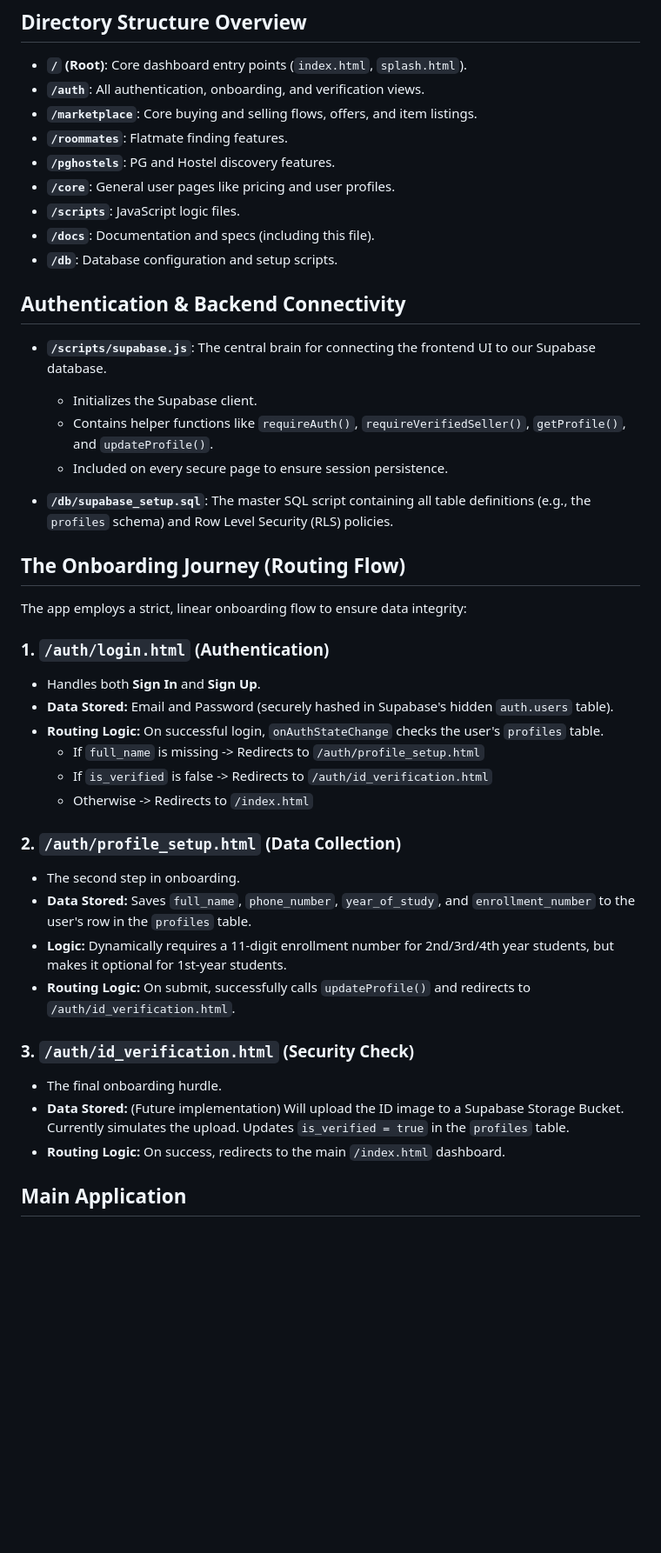
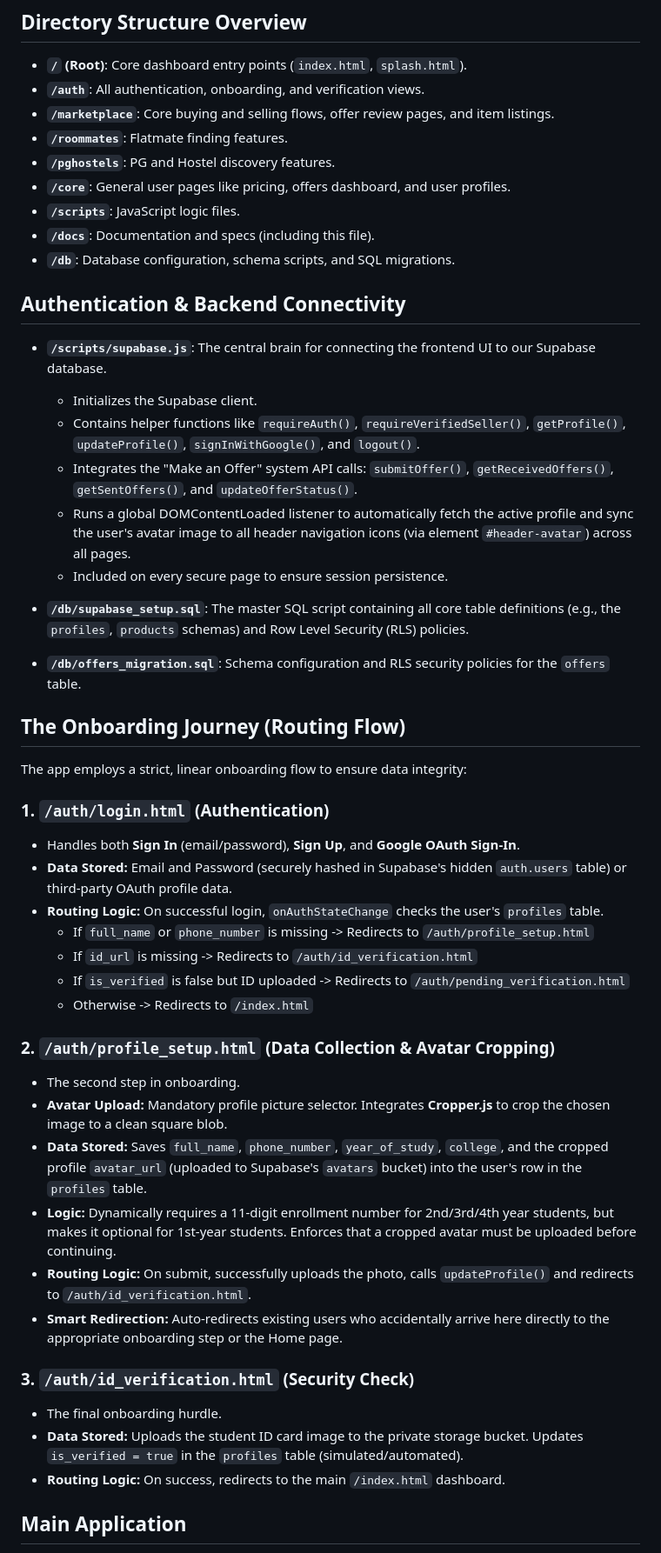
Before and after one commit to Sehejvir-Singh24/UniThrift, a Markdown page: docs/CODEBASE.md, the part around one of its changes. Shown at 87% size. Drawn GitHub-style; blank space fills up the shorter version.

Commit message:
docs: update CODEBASE and JOURNEY documentation with today's achievements

```diff
--- a/docs/CODEBASE.md
+++ b/docs/CODEBASE.md
@@ -6,43 +6,49 @@ This document serves as a guide to the current structure of the UniThrift codeba
 
 - **`/` (Root)**: Core dashboard entry points (`index.html`, `splash.html`).
 - **`/auth`**: All authentication, onboarding, and verification views.
-- **`/marketplace`**: Core buying and selling flows, offers, and item listings.
+- **`/marketplace`**: Core buying and selling flows, offer review pages, and item listings.
 - **`/roommates`**: Flatmate finding features.
 - **`/pghostels`**: PG and Hostel discovery features.
-- **`/core`**: General user pages like pricing and user profiles.
+- **`/core`**: General user pages like pricing, offers dashboard, and user profiles.
 - **`/scripts`**: JavaScript logic files.
 - **`/docs`**: Documentation and specs (including this file).
-- **`/db`**: Database configuration and setup scripts.
+- **`/db`**: Database configuration, schema scripts, and SQL migrations.
 
 ## Authentication & Backend Connectivity
 - **`/scripts/supabase.js`**: The central brain for connecting the frontend UI to our Supabase database.
   - Initializes the Supabase client.
-  - Contains helper functions like `requireAuth()`, `requireVerifiedSeller()`, `getProfile()`, and `updateProfile()`.
+  - Contains helper functions like `requireAuth()`, `requireVerifiedSeller()`, `getProfile()`, `updateProfile()`, `signInWithGoogle()`, and `logout()`.
+  - Integrates the "Make an Offer" system API calls: `submitOffer()`, `getReceivedOffers()`, `getSentOffers()`, and `updateOfferStatus()`.
+  - Runs a global DOMContentLoaded listener to automatically fetch the active profile and sync the user's avatar image to all header navigation icons (via element `#header-avatar`) across all pages.
   - Included on every secure page to ensure session persistence.
 
-- **`/db/supabase_setup.sql`**: The master SQL script containing all table definitions (e.g., the `profiles` schema) and Row Level Security (RLS) policies.
+- **`/db/supabase_setup.sql`**: The master SQL script containing all core table definitions (e.g., the `profiles`, `products` schemas) and Row Level Security (RLS) policies.
+- **`/db/offers_migration.sql`**: Schema configuration and RLS security policies for the `offers` table.
 
 ## The Onboarding Journey (Routing Flow)
 
 The app employs a strict, linear onboarding flow to ensure data integrity:
 
 ### 1. `/auth/login.html` (Authentication)
-- Handles both **Sign In** and **Sign Up**.
-- **Data Stored:** Email and Password (securely hashed in Supabase's hidden `auth.users` table).
+- Handles both **Sign In** (email/password), **Sign Up**, and **Google OAuth Sign-In**.
+- **Data Stored:** Email and Password (securely hashed in Supabase's hidden `auth.users` table) or third-party OAuth profile data.
 - **Routing Logic:** On successful login, `onAuthStateChange` checks the user's `profiles` table.
-  - If `full_name` is missing -> Redirects to `/auth/profile_setup.html`
-  - If `is_verified` is false -> Redirects to `/auth/id_verification.html`
+  - If `full_name` or `phone_number` is missing -> Redirects to `/auth/profile_setup.html`
+  - If `id_url` is missing -> Redirects to `/auth/id_verification.html`
+  - If `is_verified` is false but ID uploaded -> Redirects to `/auth/pending_verification.html`
   - Otherwise -> Redirects to `/index.html`
 
-### 2. `/auth/profile_setup.html` (Data Collection)
+### 2. `/auth/profile_setup.html` (Data Collection & Avatar Cropping)
 - The second step in onboarding.
-- **Data Stored:** Saves `full_name`, `phone_number`, `year_of_study`, and `enrollment_number` to the user's row in the `profiles` table.
-- **Logic:** Dynamically requires a 11-digit enrollment number for 2nd/3rd/4th year students, but makes it optional for 1st-year students.
-- **Routing Logic:** On submit, successfully calls `updateProfile()` and redirects to `/auth/id_verification.html`.
+- **Avatar Upload:** Mandatory profile picture selector. Integrates **Cropper.js** to crop the chosen image to a clean square blob.
+- **Data Stored:** Saves `full_name`, `phone_number`, `year_of_study`, `college`, and the cropped profile `avatar_url` (uploaded to Supabase's `avatars` bucket) into the user's row in the `profiles` table.
+- **Logic:** Dynamically requires a 11-digit enrollment number for 2nd/3rd/4th year students, but makes it optional for 1st-year students. Enforces that a cropped avatar must be uploaded before continuing.
+- **Routing Logic:** On submit, successfully uploads the photo, calls `updateProfile()` and redirects to `/auth/id_verification.html`.
+- **Smart Redirection:** Auto-redirects existing users who accidentally arrive here directly to the appropriate onboarding step or the Home page.
 
 ### 3. `/auth/id_verification.html` (Security Check)
 - The final onboarding hurdle.
-- **Data Stored:** (Future implementation) Will upload the ID image to a Supabase Storage Bucket. Currently simulates the upload. Updates `is_verified = true` in the `profiles` table.
+- **Data Stored:** Uploads the student ID card image to the private storage bucket. Updates `is_verified = true` in the `profiles` table (simulated/automated).
 - **Routing Logic:** On success, redirects to the main `/index.html` dashboard.
 
 ## Main Application
```
Also changed, not shown: other parts of docs/CODEBASE.md (+4 -3 lines), docs/JOURNEY.md (+35 -54 lines).
